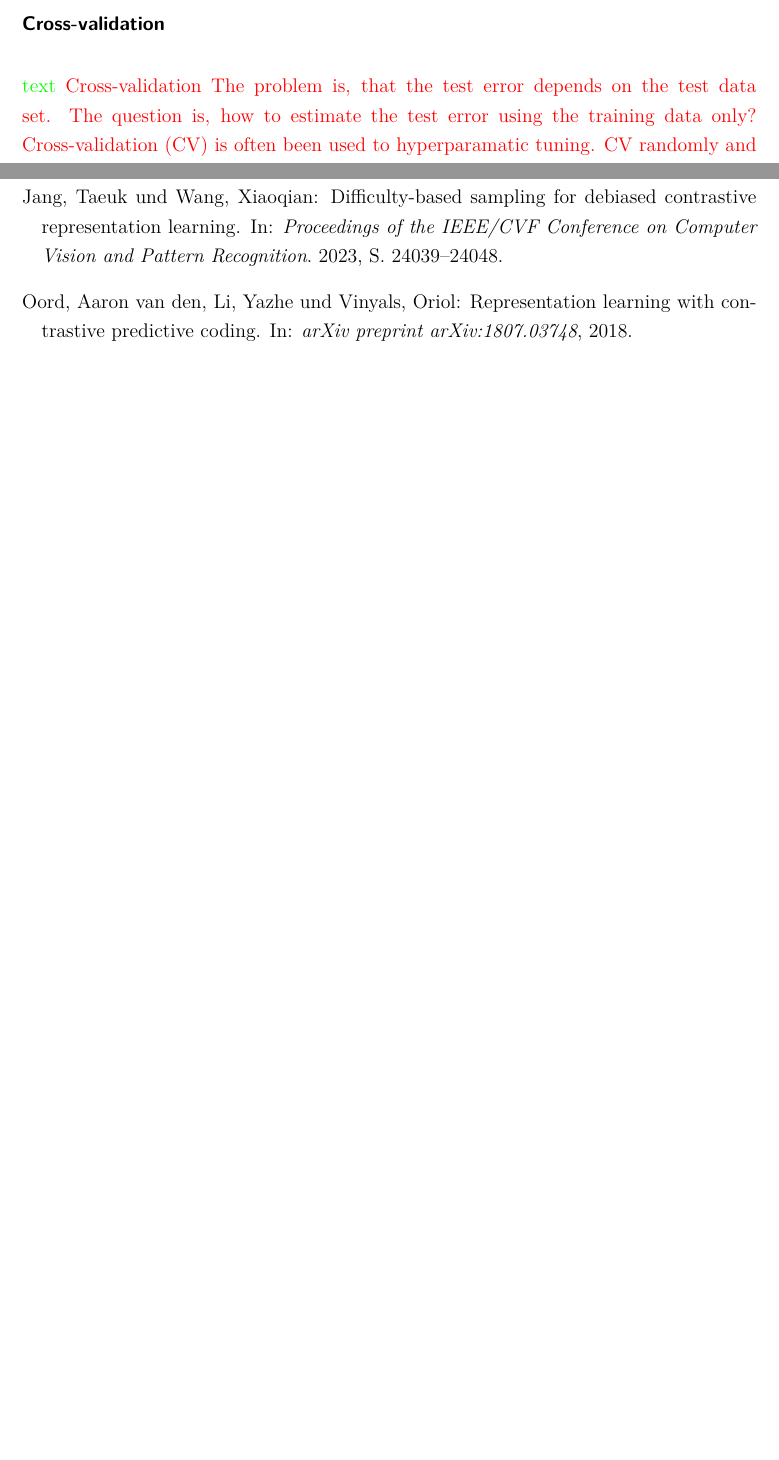
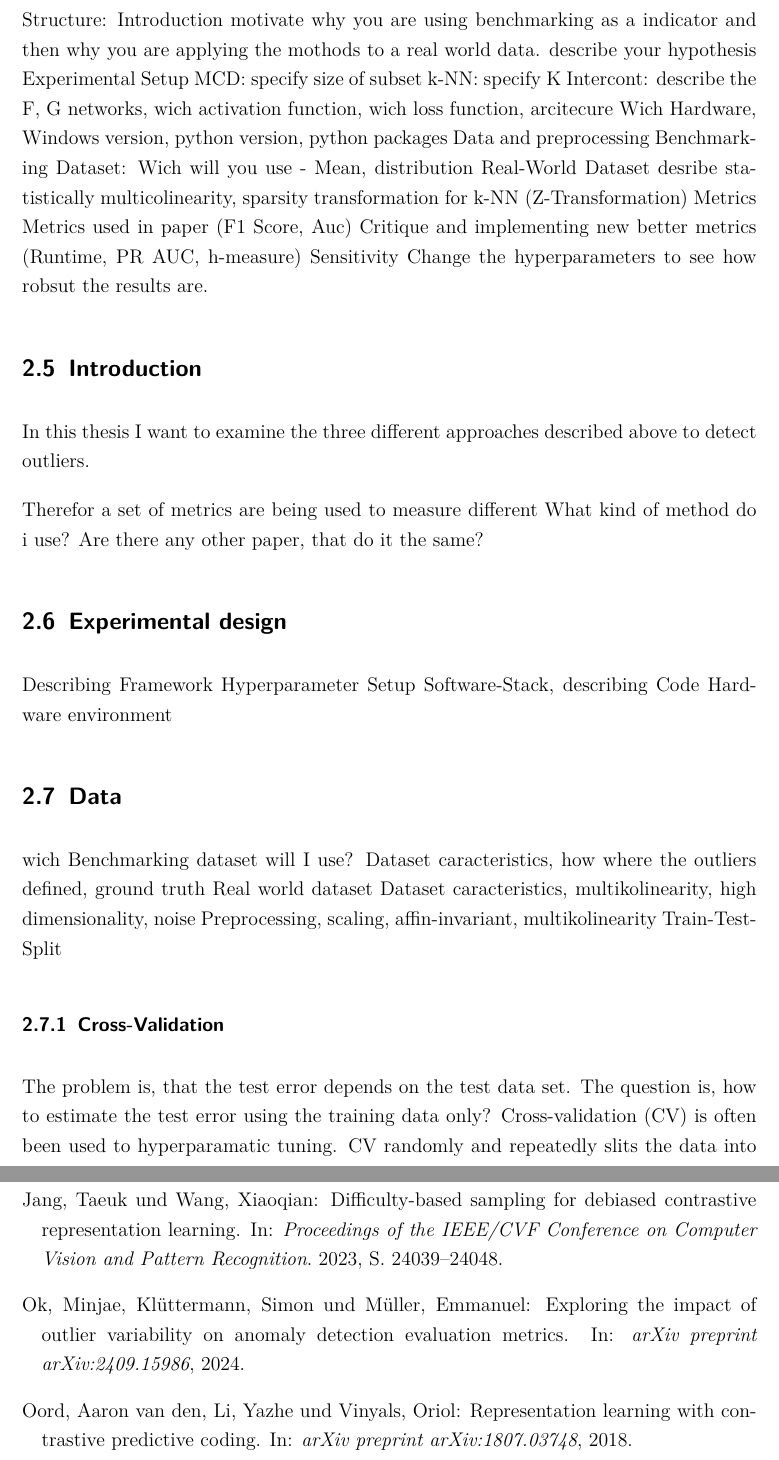
Before and after one commit to Thore1997/Masterarbeit, a LaTeX document (main.tex, which reads Chapter/Experiments.tex, Chapter/Methods.tex): two parts of pages 12 and 30 of 31 before the commit and two parts of pages 26 and 35 of 36 after it, joined at a grey line, cut at the place of the change, the shorter picture padded with empty space. Compiled offline with pdfLaTeX.

Commit message:
metrics/orga

```diff
--- a/Chapter/Experiments.tex
+++ b/Chapter/Experiments.tex
@@ -0,0 +1,50 @@
+Structure:
+    Introduction
+       motivate why you are using benchmarking as a indicator and then why you are applying the mothods to a real world data.
+       describe your hypothesis
+    Experimental Setup
+        MCD: specify size of subset
+        k-NN: specify K
+        Intercont: describe the F, G networks, wich activation function, wich loss function, arcitecure
+        Wich Hardware, Windows version, python version, python packages
+    Data and preprocessing
+        Benchmarking Dataset:
+            Wich will you use - Mean, distribution
+        Real-World Dataset
+            desribe statistically multicolinearity, sparsity
+        transformation for k-NN (Z-Transformation)
+    Metrics
+        Metrics used in paper (F1 Score, Auc)
+        Critique and implementing new better metrics (Runtime, PR AUC, h-measure)
+    Sensitivity
+        Change the hyperparameters to see how robsut the results are.
+
+\subsection{Introduction}
+In this thesis I want to examine the three different approaches described above to detect outliers.
+
+Therefor a set of metrics are being used to measure different
+What kind of method do i use?
+Are there any other paper, that do it the same?
+
+
+\subsection{Experimental design}
+Describing Framework
+Hyperparameter Setup
+Software-Stack, describing Code
+Hardware environment
+
+
+\subsection{Data}
+wich Benchmarking dataset will I use?
+Dataset caracteristics, how where the outliers defined, ground truth
+Real world dataset
+Dataset caracteristics, multikolinearity, high dimensionality, noise
+Preprocessing, scaling, affin-invariant, multikolinearity
+Train-Test-Split
+
+
+\subsubsection{Cross-Validation}
+The problem is, that the test error depends on the test data  set.
+The question is, how to estimate the test error using the training data only?
+Cross-validation (CV) is often been used to hyperparamatic tuning.
+CV randomly and repeatedly slits the data into training and test data.
--- a/Chapter/Methods.tex
+++ b/Chapter/Methods.tex
@@ -235,23 +234,6 @@ Reduce model complexity.
 Early stopping during the training phase (have an eye over the loss over the training period as soon as loss begins to increase stop training)
 Use dropout for neural networks to tackle overfitting
 Ridge Regularization and Lasso Regularization.
-}
-
-\subsubsection*{Cross-validation}
-
-\textcolor{green}{text}
-\textcolor{red}{Cross-validation
-The problem is, that the test error depends on the test data  set.
-The question is, how to estimate the test error using the training data only?
-Cross-validation (CV) is often been used to hyperparamatic tuning.
-CV randomly and repeatedly slits the data into training and test data.
-Split the data set in $k$ equally large parts.
-Part $i$ is the validation data set
-The model is trained using the remaining observations ans we compute the loss.
-We repeat it for each validation data set $i = 1. ...  k$.
-The final measure is
-Alternatives are: Elbow Method, Regularisation (?)
-}
 
 
 \subsubsection*{k-Nearest-Neighbor}
```
Also changed, not shown: main.tex (+1 -1 lines), Chapter/Experiments.tex (36 more changed lines), Chapter/Methods.tex (3 more changed lines).
